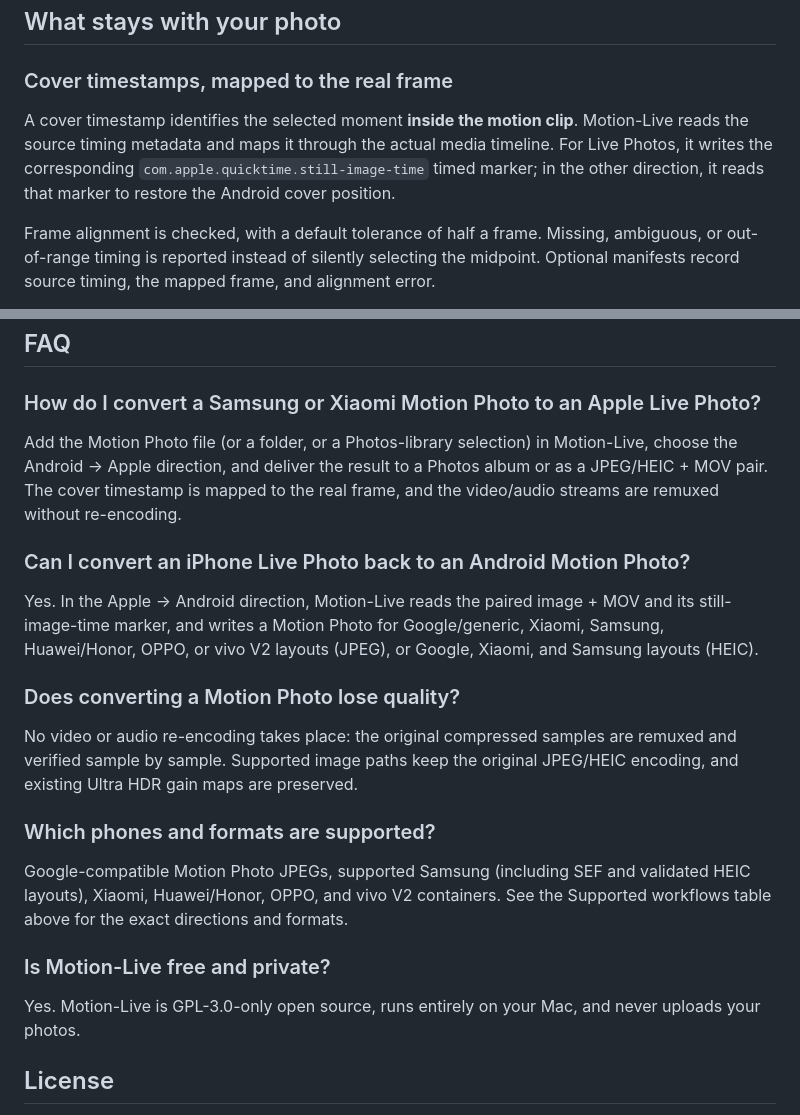
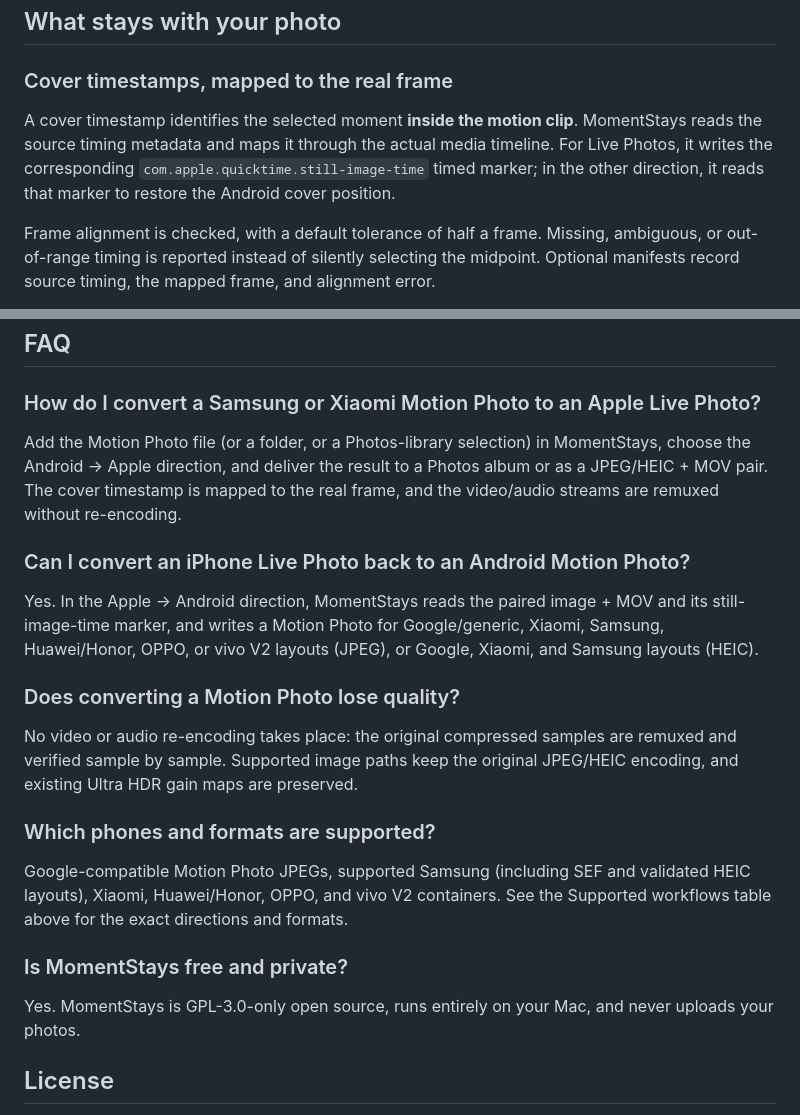
Before and after one commit to LinoFish/MomentStays, a Markdown page: README.md, 2 parts joined by grey strips. GitHub-like rendering.

```diff
--- a/README.md
+++ b/README.md
@@ -65,7 +65,7 @@ Source files and library assets stay intact. Library changes happen only when yo
 
 ### Cover timestamps, mapped to the real frame
 
-A cover timestamp identifies the selected moment **inside the motion clip**. Motion-Live reads the source timing metadata and maps it through the actual media timeline. For Live Photos, it writes the corresponding `com.apple.quicktime.still-image-time` timed marker; in the other direction, it reads that marker to restore the Android cover position.
+A cover timestamp identifies the selected moment **inside the motion clip**. MomentStays reads the source timing metadata and maps it through the actual media timeline. For Live Photos, it writes the corresponding `com.apple.quicktime.still-image-time` timed marker; in the other direction, it reads that marker to restore the Android cover position.
 
 Frame alignment is checked, with a default tolerance of half a frame. Missing, ambiguous, or out-of-range timing is reported instead of silently selecting the midpoint. Optional manifests record source timing, the mapped frame, and alignment error.
 
@@ -190,11 +190,11 @@ iOS is not currently shipped. Complex timelines, unknown HEIF structures, and un
 
 ### How do I convert a Samsung or Xiaomi Motion Photo to an Apple Live Photo?
 
-Add the Motion Photo file (or a folder, or a Photos-library selection) in Motion-Live, choose the Android → Apple direction, and deliver the result to a Photos album or as a JPEG/HEIC + MOV pair. The cover timestamp is mapped to the real frame, and the video/audio streams are remuxed without re-encoding.
+Add the Motion Photo file (or a folder, or a Photos-library selection) in MomentStays, choose the Android → Apple direction, and deliver the result to a Photos album or as a JPEG/HEIC + MOV pair. The cover timestamp is mapped to the real frame, and the video/audio streams are remuxed without re-encoding.
 
 ### Can I convert an iPhone Live Photo back to an Android Motion Photo?
 
-Yes. In the Apple → Android direction, Motion-Live reads the paired image + MOV and its still-image-time marker, and writes a Motion Photo for Google/generic, Xiaomi, Samsung, Huawei/Honor, OPPO, or vivo V2 layouts (JPEG), or Google, Xiaomi, and Samsung layouts (HEIC).
+Yes. In the Apple → Android direction, MomentStays reads the paired image + MOV and its still-image-time marker, and writes a Motion Photo for Google/generic, Xiaomi, Samsung, Huawei/Honor, OPPO, or vivo V2 layouts (JPEG), or Google, Xiaomi, and Samsung layouts (HEIC).
 
 ### Does converting a Motion Photo lose quality?
 
@@ -204,9 +204,9 @@ No video or audio re-encoding takes place: the original compressed samples are r
 
 Google-compatible Motion Photo JPEGs, supported Samsung (including SEF and validated HEIC layouts), Xiaomi, Huawei/Honor, OPPO, and vivo V2 containers. See the Supported workflows table above for the exact directions and formats.
 
-### Is Motion-Live free and private?
+### Is MomentStays free and private?
 
-Yes. Motion-Live is GPL-3.0-only open source, runs entirely on your Mac, and never uploads your photos.
+Yes. MomentStays is GPL-3.0-only open source, runs entirely on your Mac, and never uploads your photos.
 
 ## License
 
```
Also changed, not shown: other parts of README.md (+10 -10 lines).
